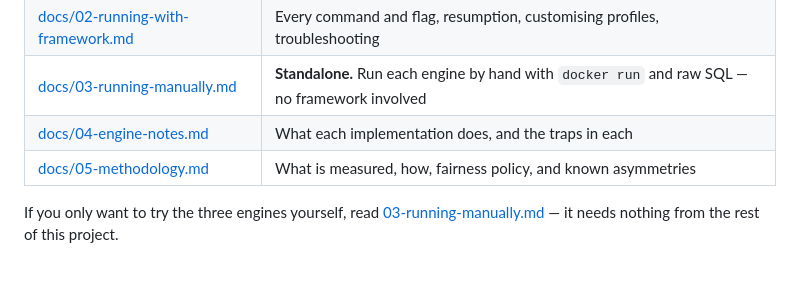
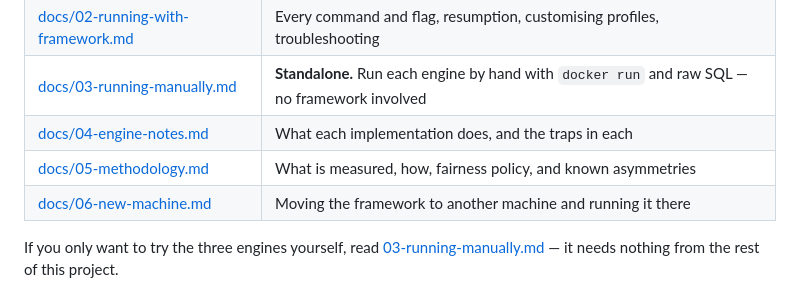
Before and after one commit to EvgeniyPatlan/vector-bench, a Markdown page: README.md, the part around the change. Rendered like a GitHub page.

```diff
--- a/README.md
+++ b/README.md
@@ -45,6 +45,7 @@ database from an ANN library, and are where these three diverge most.
 | [docs/03-running-manually.md](docs/03-running-manually.md) | **Standalone.** Run each engine by hand with `docker run` and raw SQL — no framework involved |
 | [docs/04-engine-notes.md](docs/04-engine-notes.md) | What each implementation does, and the traps in each |
 | [docs/05-methodology.md](docs/05-methodology.md) | What is measured, how, fairness policy, and known asymmetries |
+| [docs/06-new-machine.md](docs/06-new-machine.md) | Moving the framework to another machine and running it there |
 
 If you only want to try the three engines yourself, read
 [03-running-manually.md](docs/03-running-manually.md) — it needs nothing from
```
Also changed, not shown: docs/06-new-machine.md (added, +211 -0 lines).
